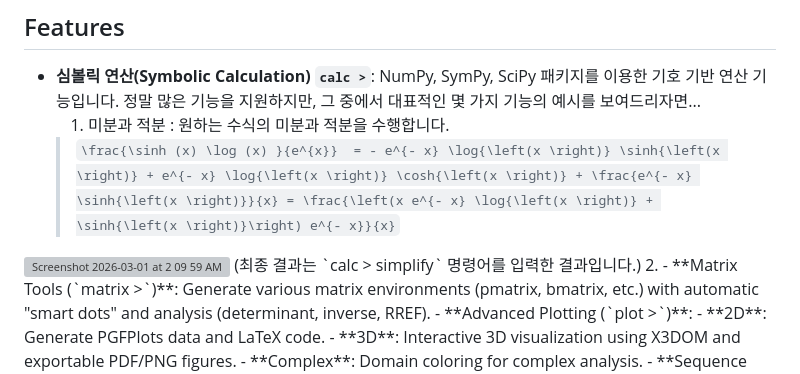
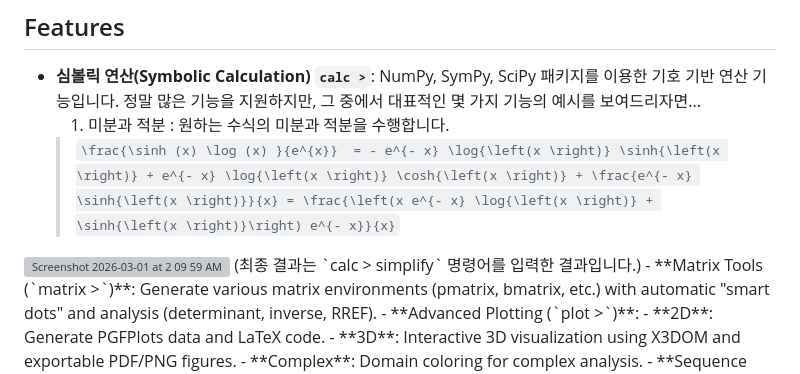
Before and after one commit to tony10486/Tex-Machina, a Markdown page: README.md, the part around the change. GitHub-like rendering; grey boxes are pictures that could not be loaded.

```diff
--- a/README.md
+++ b/README.md
@@ -8,7 +8,6 @@
     > `\frac{\sinh (x) \log (x) }{e^{x}}  = - e^{- x} \log{\left(x \right)} \sinh{\left(x \right)} + e^{- x} \log{\left(x \right)} \cosh{\left(x \right)} + \frac{e^{- x} \sinh{\left(x \right)}}{x} = \frac{\left(x e^{- x} \log{\left(x \right)} + \sinh{\left(x \right)}\right) e^{- x}}{x}`
 <img width="910" height="61" alt="Screenshot 2026-03-01 at 2 09 59 AM" src="https://github.com/user-attachments/assets/00814eac-f38c-4820-90c3-33f412053b68" />
 (최종 결과는 `calc > simplify` 명령어를 입력한 결과입니다.)
-  2.
 - **Matrix Tools (`matrix >`)**: Generate various matrix environments (pmatrix, bmatrix, etc.) with automatic "smart dots" and analysis (determinant, inverse, RREF).
 - **Advanced Plotting (`plot >`)**:
   - **2D**: Generate PGFPlots data and LaTeX code.
```
